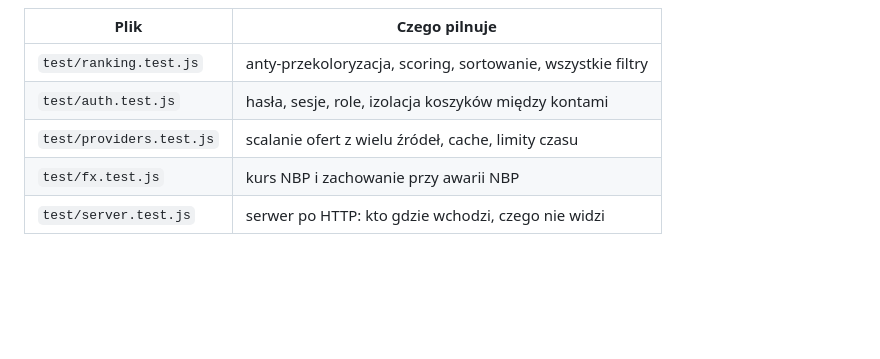
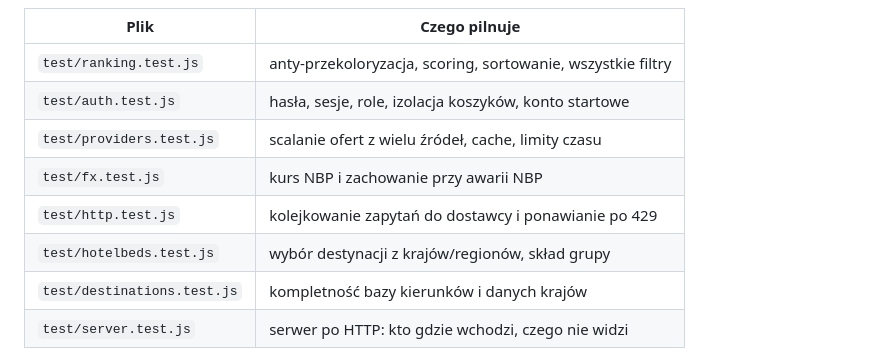
Before and after one commit to seydukane-lab/kompas, a Markdown page: README.md, the part around the change. GitHub-like rendering; blank space fills up the shorter version.

Commit message:
README: aktualna lista plikow testowych

```diff
--- a/README.md
+++ b/README.md
@@ -71,9 +71,12 @@ sam zestaw przechodzi na czystej maszynie i w CI.
 | Plik | Czego pilnuje |
 |---|---|
 | `test/ranking.test.js` | anty-przekoloryzacja, scoring, sortowanie, wszystkie filtry |
-| `test/auth.test.js` | hasła, sesje, role, izolacja koszyków między kontami |
+| `test/auth.test.js` | hasła, sesje, role, izolacja koszyków, konto startowe |
 | `test/providers.test.js` | scalanie ofert z wielu źródeł, cache, limity czasu |
 | `test/fx.test.js` | kurs NBP i zachowanie przy awarii NBP |
+| `test/http.test.js` | kolejkowanie zapytań do dostawcy i ponawianie po 429 |
+| `test/hotelbeds.test.js` | wybór destynacji z krajów/regionów, skład grupy |
+| `test/destinations.test.js` | kompletność bazy kierunków i danych krajów |
 | `test/server.test.js` | serwer po HTTP: kto gdzie wchodzi, czego nie widzi |
 
 Najważniejszy test w całym zestawie nazywa się `ANTY-PRZEKOLORYZACJA` i pilnuje,
```
